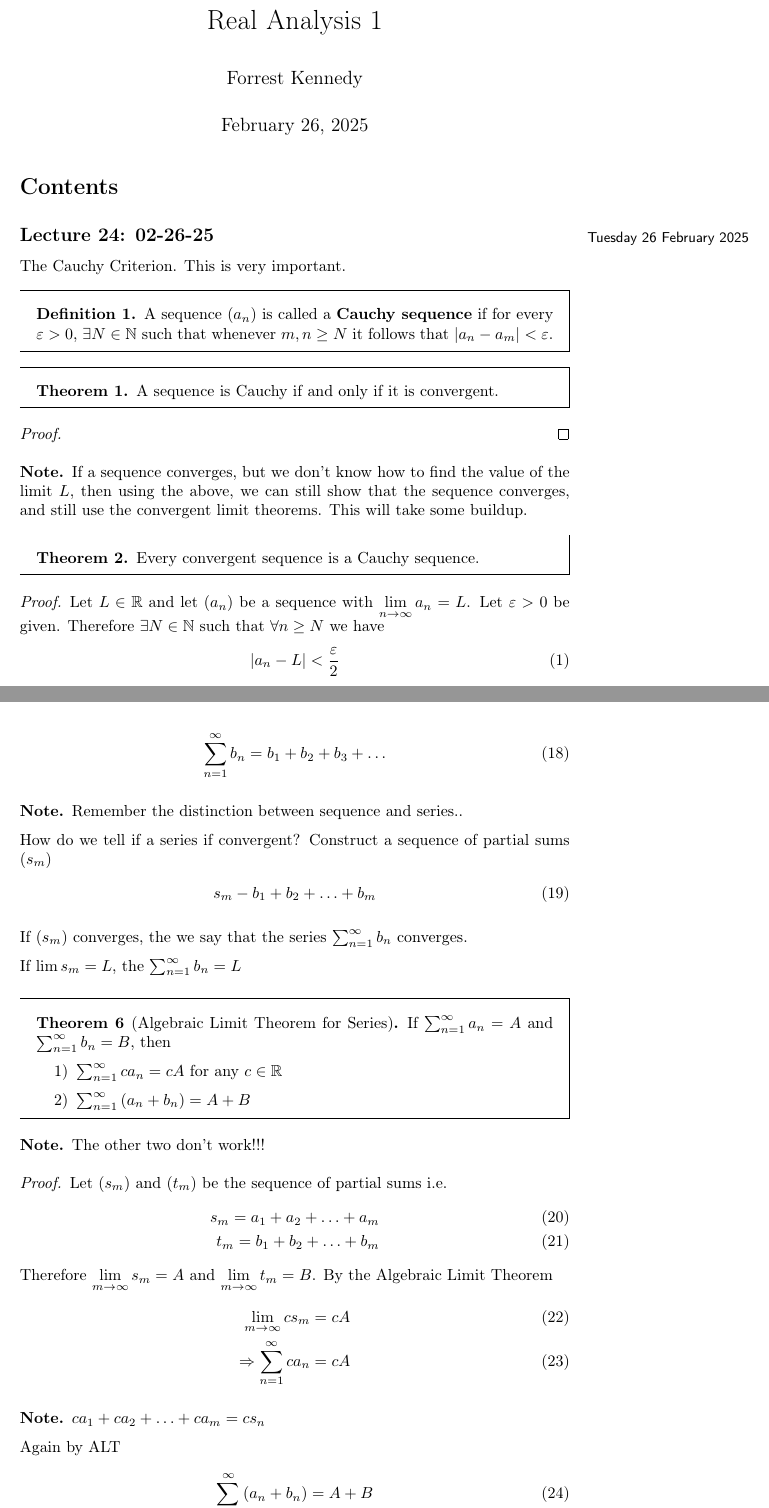
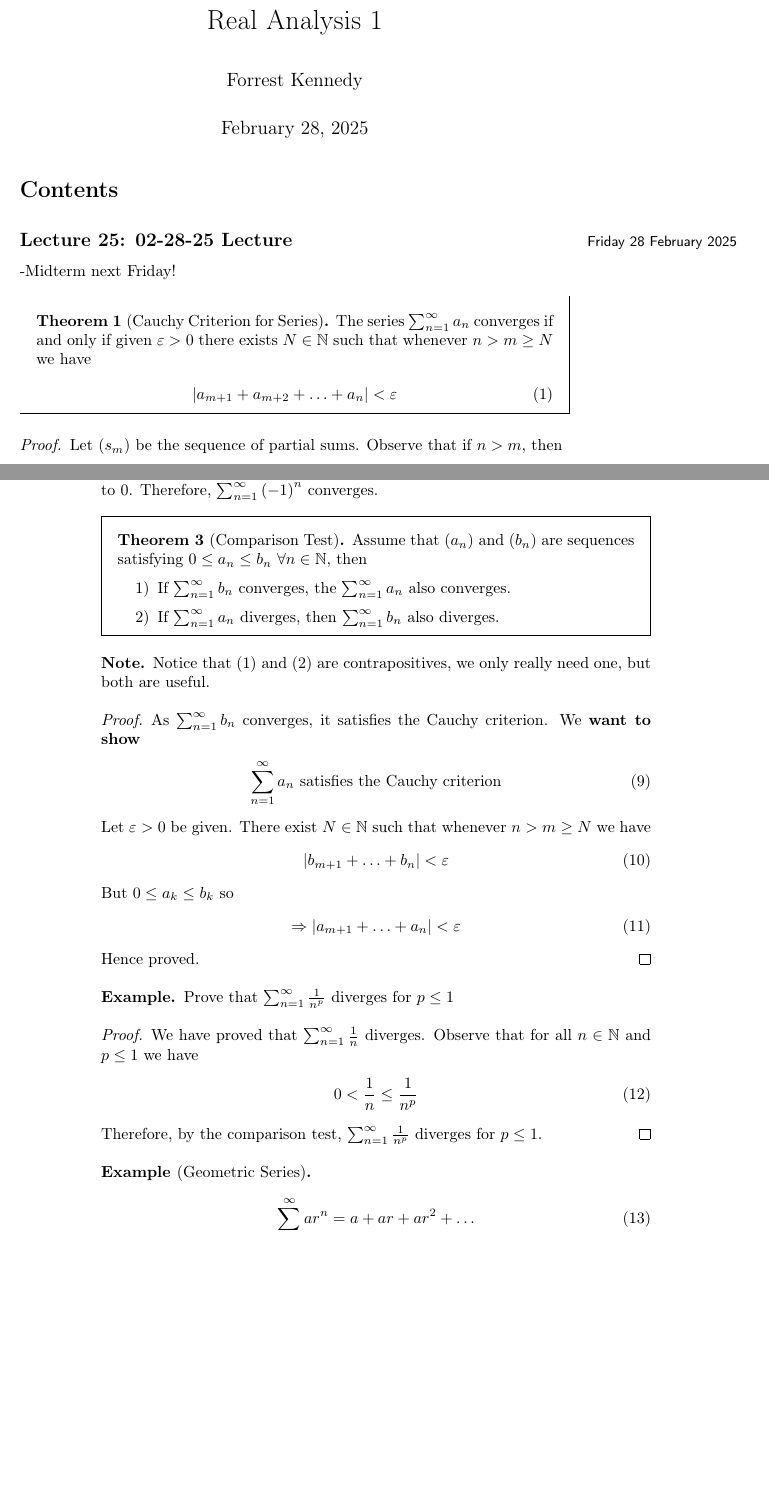
Before and after one commit to forrest-kennedy/math-notes, a LaTeX document (bachelors/spring-2025/analysis-1/master.tex, which reads bachelors/spring-2025/analysis-1/lec_24.tex, bachelors/spring-2025/analysis-1/lec_25.tex): two parts of pages 1 and 3 of 3 before the commit and two parts of pages 1 and 2 of 3 after it, joined at a grey line, cut so that both start at the same text, the shorter picture padded with empty space. The pictures show the PDF file bachelors/spring-2025/analysis-1/master.pdf that the author committed with the source.

Commit message:
03-02-25 10:26am

```diff
--- a/bachelors/spring-2025/analysis-1/lec_24.tex
+++ b/bachelors/spring-2025/analysis-1/lec_24.tex
@@ -1,4 +1,4 @@
-\lecture{24}{Tuesday 26 February 2025}{02-26-25}
+\lecture{24}{Tuesday 26 February 2025}{02-26-25 Lecture}
 
 The Cauchy Criterion. This is very important.
 
@@ -9,10 +10,6 @@ The Cauchy Criterion. This is very important.
 \begin{theorem}
 	A sequence is Cauchy if and only if it is convergent.
 \end{theorem}
-
-\begin{proof}
-
-\end{proof}
 
 \begin{note}
 	If a sequence converges, but we don't know how to find the value of the limit  $L$, then using the above, we can still show that the sequence converges, and still use the convergent limit theorems. This will take some buildup.
--- /dev/null
+++ b/bachelors/spring-2025/analysis-1/lec_25.tex
@@ -0,0 +1,73 @@
+\lecture{25}{Friday 28 February 2025}{02-28-25 Lecture}
+
+-Midterm next Friday!
+
+\begin{theorem}[Cauchy Criterion for Series]
+	The series $\sum_{n=1}^{\infty} a_n$ converges if and only if given $\e > 0$ there exists $N \in \N$ such that whenever $n > m \ge N$ we have
+	\begin{align}
+		\left|a_{m+1} + a_{m+2} + \ldots + a_n\right| < \e
+	\end{align}
+\end{theorem}
+
+\begin{proof}
+	Let $\left( s_m \right) $ be the sequence of partial sums. Observe that if $n > m$, then
+	\begin{align}
+		\left|s_n - s_m\right| = \left|\left( a_1 + a_2 + \ldots + a_n \right) - \left( a_1 + a_2 + \ldots + a_m \right)\right| \\
+		= \left|a_{m+1} + a_{m+2} + \ldots + a_n\right|
+	\end{align}
+
+	Now the sequence $\left( s_m \right) $ converges if and only if it is Cauchy $\left( s_m \right) $ is Cauchy if given $\e > 0$, $\exists N \in \N$ such that whenever $n, m \ge N$ we have
+	\begin{align}
+		\left|s_n - s_m\right| < \e
+	\end{align}
+	we can assume without loss of generality that $n > m$, i.e.  $n > m \ge N$ then
+	\begin{align}
+		\left|s_n - s_m\right| < \e
+	\end{align}
+\end{proof}
+
+\begin{theorem}
+	If the series $\sum_{n=1}^{\infty} a_n$ converges, then $\lim_{} a_n = 0$
+\end{theorem}
+
+\begin{proof}
+	As $\sum_{n=1}^{\infty} a_n$ converges, it satisfies the Cauchy criterion. So let $\e > 0$ be given. By Cauchy criterion, there $\exists N \in \N$ such that if $n > m \ge N$ we have
+	\begin{align}
+		\left|a_{m+1} + \ldots + a_n\right| < \e
+	\end{align}
+	Choose $n = m + 1$ then
+	\begin{align}
+		\left|a_{m+1}\right| < \e
+	\end{align}
+	Thus $\forall n \ge N+1$ we have
+	\begin{align}
+		\left|a_n - 0 \right| < \e
+	\end{align}
+\end{proof}
+
+\begin{eg}
+	$\sum_{n=1}^{\infty} \left( -1 \right)^{n}$ we observe that the sequence $\left( -1 \right)^{n}$ does not converge to 0. Therefore, $\sum_{n=1}^{\infty} \left( -1 \right)^{n}$ converges.
+\end{eg}
+
+\begin{theorem}[Comparison Test]
+	Assume that $\left( a_n \right) $ and $\left( b_n \right) $ are sequences satisfying $0 \le a_n \le b_n$ $\forall n \in \N$, then
+	\begin{enumerate}
+		\item If $\sum_{n=1}^{\infty} b_n$ converges, the $\sum_{n=1}^{\infty} a_n$ also converges.
+		\item If $\sum_{n=1}^{\infty} a_n$ diverges, then $\sum_{n=1}^{\infty} b_n$ also diverges.
+	\end{enumerate}
+\end{theorem}
+
+\begin{note}
+	Notice that (1) and (2) are contrapositives, we only really need one, but both are useful.
+\end{note}
+
+\begin{proof}
+	As $\sum_{n=1}^{\infty} b_n$ converges, it satisfies the Cauchy criterion. We \textbf{want to show}
+	\begin{align}
+		\sum_{n=1}^{\infty} a_n \text{ satisfies the Cauchy criterion}
+	\end{align}
+	Let $\e>0$ be given. There exist $N \in \N$ such that whenever $n > m \ge N$ we have
+	\begin{align}
+		\left|b_{m+1} + \ldots + b_n\right| < \e
+	\end{align}
+	But $0 \le a_k \le b_k$ so
@@ -0,0 +77,17 @@
+	Hence proved.
+\end{proof}
+
+\begin{eg}
+	Prove that $\sum_{n=1}^{\infty} \frac{1}{n^{p}}$ diverges for $p \le 1$
+\end{eg}
+
+\begin{proof}
+	We have proved that $\sum_{n=1}^{\infty} \frac{1}{n}$ diverges. Observe that for all $n \in \N$ and $p \le 1$ we have
+	\begin{align}
+		0 < \frac{1}{n} \le  \frac{1}{n^{p}}
+	\end{align}
+	Therefore, by the comparison test, $\sum_{n=1}^{\infty} \frac{1}{n^{p}}$ diverges for $p \le 1$.
+\end{proof}
+
+\begin{eg}[Geometric Series]
+	\begin{align}
```
Also changed, not shown: bachelors/spring-2025/analysis-1/lec_22.tex (+83 -1 lines), bachelors/spring-2025/analysis-1/master.tex (+1 -1 lines), bachelors/spring-2025/preamble.tex (+2 -0 lines), bachelors/spring-2025/analysis-1/master.pdf, bachelors/spring-2025/analysis-1/lec_24.tex (1 more changed lines), bachelors/spring-2025/analysis-1/lec_25.tex (15 more changed lines), 7 other files.
